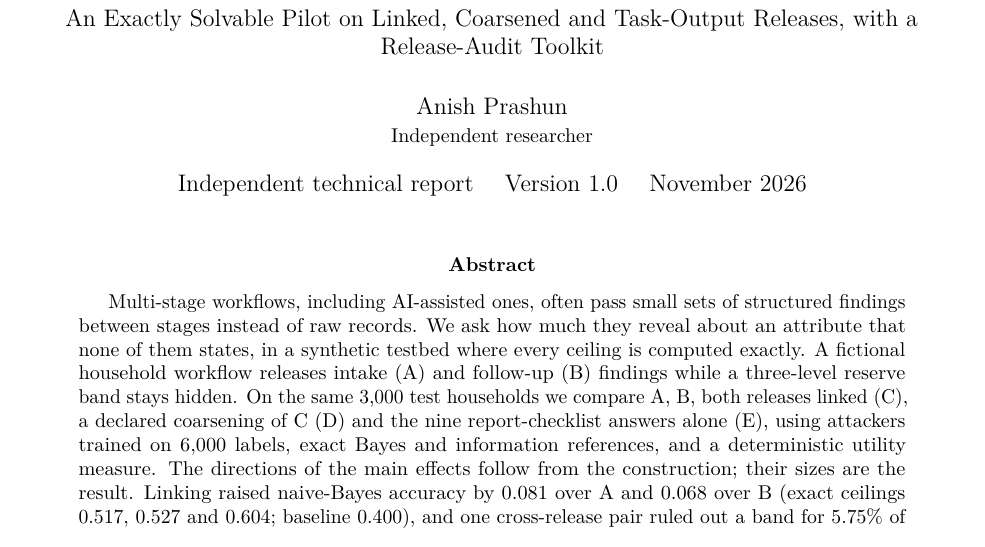
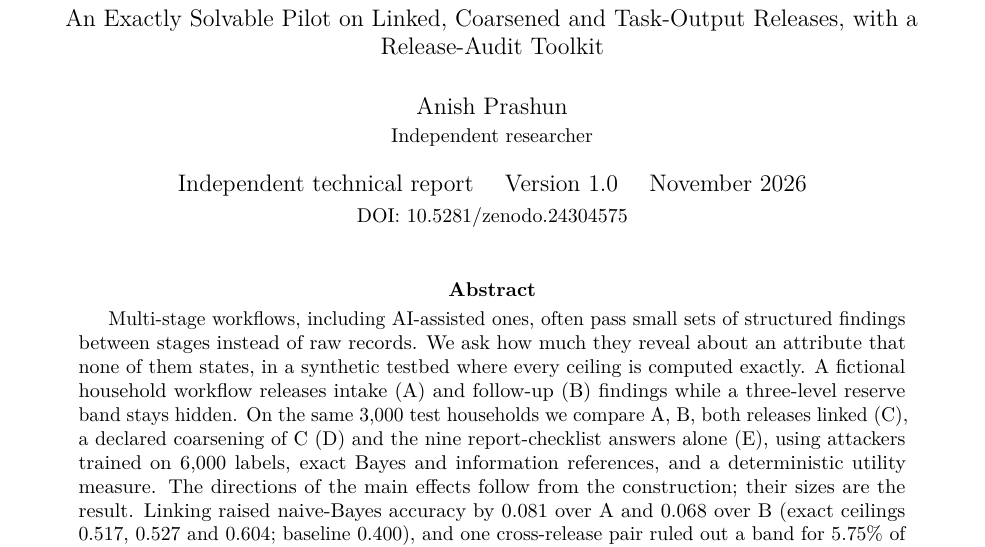
Before and after one commit to Anishpras/linked-findings-inference, a LaTeX paper (paper/main.tex): part of page 1 of 17, cut so that both start at the same text. Compiled offline with pdfLaTeX.

Commit message:
Add Zenodo DOI to README, CITATION.cff and paper

```diff
--- a/paper/main.tex
+++ b/paper/main.tex
@@ -31,7 +31,7 @@
 \title{Can Several Minimal Findings Reveal a Hidden Attribute?\\[4pt]
 \large An Exactly Solvable Pilot on Linked, Coarsened and Task-Output Releases, with a Release-Audit Toolkit}
 \author{Anish Prashun\\ \small Independent researcher}
-\date{Independent technical report \quad Version 1.0 \quad November 2026}
+\date{Independent technical report \quad Version 1.0 \quad November 2026\\[2pt] \small DOI: \href{https://doi.org/10.5281/zenodo.24304575}{10.5281/zenodo.24304575}}
 
 \begin{document}
 \maketitle
```
Also changed, not shown: README.md, paper/main.pdf, 1 other file.
